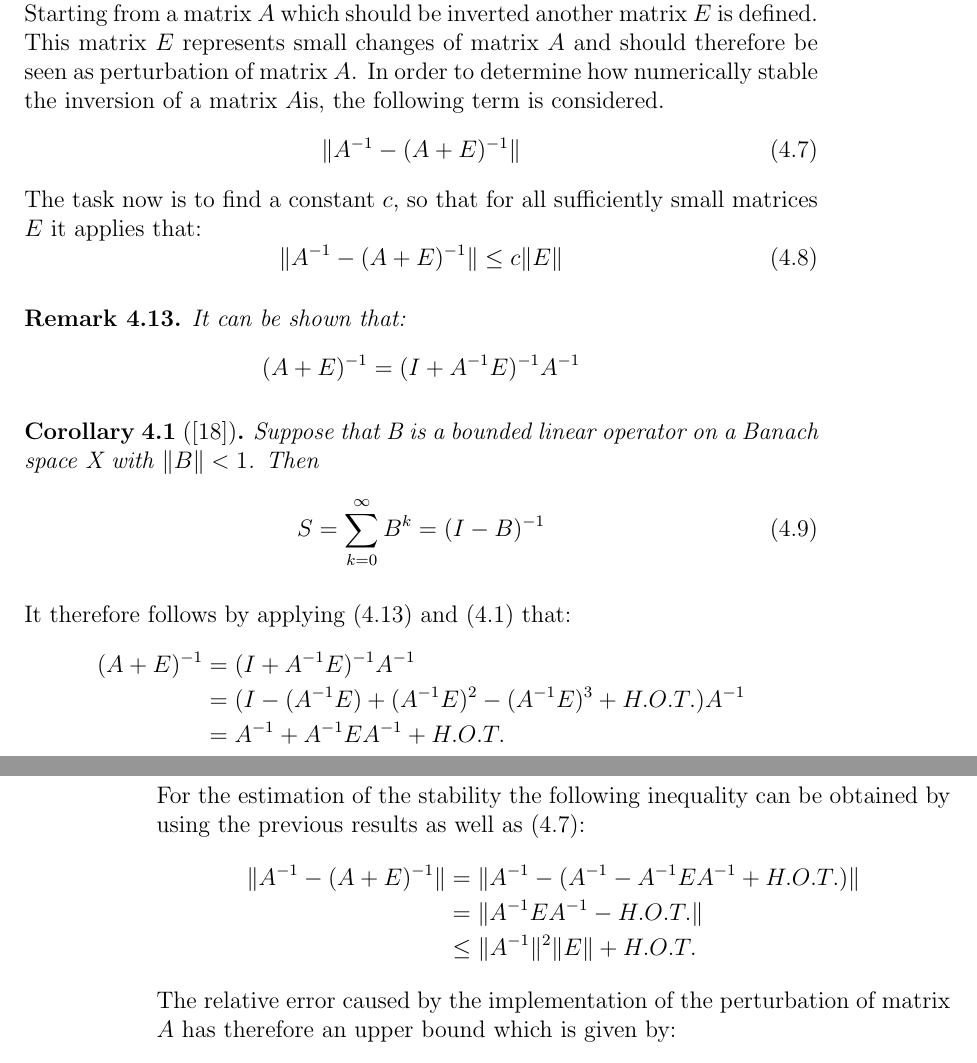
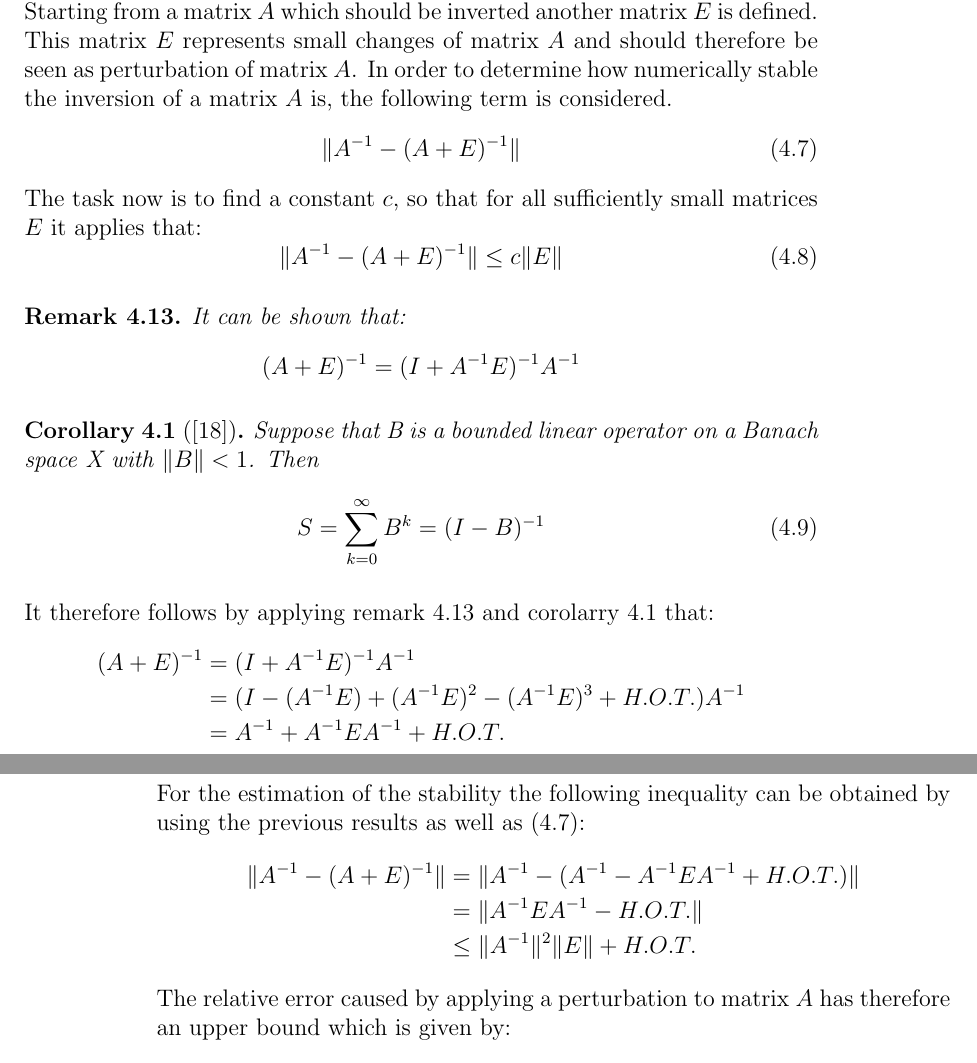
Before and after one commit to r-Files/Masterarbeit, a LaTeX thesis (main_document.tex, which reads chapters/NNLS.tex): two parts of pages 59 and 60 of 71, joined at a grey line, cut so that both start at the same text. Compiled offline with pdfLaTeX; an older LaTeX class or package is replaced by its successor.

Commit message:
minor changes to numerical aspects

```diff
--- a/chapters/NNLS.tex
+++ b/chapters/NNLS.tex
@@ -281,7 +281,7 @@ The task now is to find a constant $c$, so that for all sufficiently small matri
 		S = \sum_{k=0}^\infty B^k = (I-B)^{-1}
 	\end{equation}
 \end{corollary}
-It therefore follows by applying (\ref{eq:simplify}) and (\ref{eq:Neumann}) that:
+It therefore follows by applying remark \ref{eq:simplify} and corolarry \ref{eq:Neumann} that:
 \begin{align*}
 	(A + E)^{-1} 	&= (I + A^{-1}E)^{-1}A^{-1} \\
 					&= (I - (A^{-1}E) + (A^{-1}E)^2 - (A^{-1}E)^3 + H.O.T.) A^{-1} \\
@@ -293,7 +293,7 @@ It therefore follows by applying (\ref{eq:simplify}) and (\ref{eq:Neumann}) that
 		& = \lVert A^{-1}EA^{-1} - H.O.T. \rVert \\
 		& \leq \lVert A^{-1} \rVert^2 \lVert E \rVert +  H.O.T.
 \end{align*}
-The relative error caused by the implementation of the perturbation of matrix $A$ has therefore an upper bound which is given by:
+The relative error caused by applying a perturbation to matrix $A$ has therefore an upper bound which is given by:
 \begin{equation}\label{eq:upper_bound}
  \frac{\lVert A^{-1} - (A + E)^{-1} \rVert}{\lVert A^{-1}\rVert} \leq \lVert A \rVert \lVert A^{-1} \rVert \frac{\lVert E \rVert}{\lVert A \rVert} + H.O.T.
 \end{equation}
```
Also changed, not shown: main_document.pdf, schedule/Numerical_aspects_01_thorsten.pdf (added), chapters/NNLS.tex (2 more changed lines).
